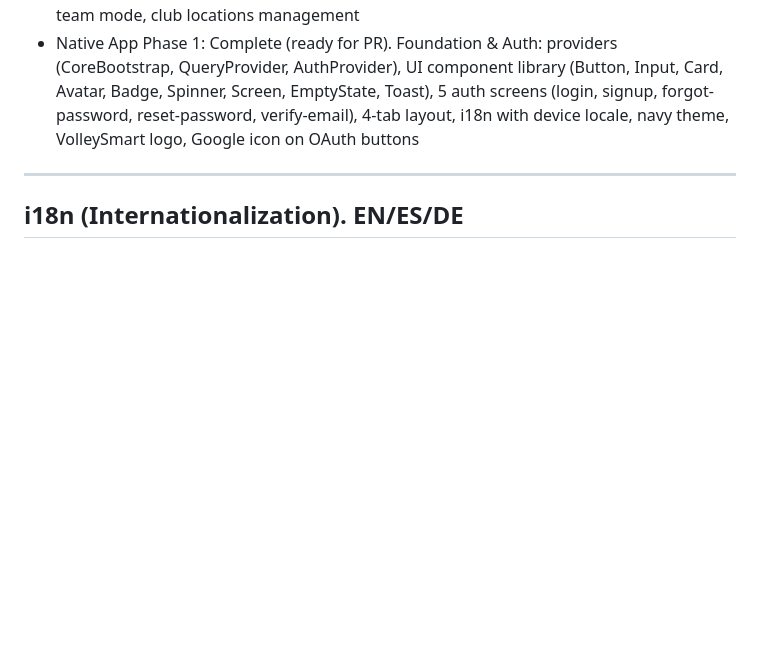
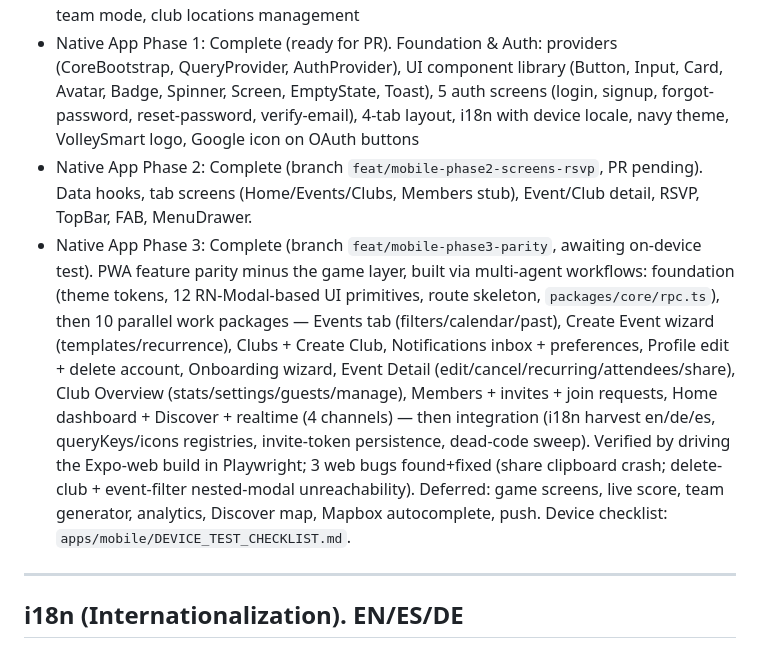
Before and after one commit to diebrudie/volleysmart-app, a Markdown page: HISTORY.md, the part around the change. Rendered like a GitHub page; blank space fills up the shorter version.

```diff
--- a/HISTORY.md
+++ b/HISTORY.md
@@ -38,6 +38,8 @@ This file documents all completed features, phases, and fixes. For active work a
 - Phase 16: Completed. Grouped menu drawer, notification preferences (grouped rows), engagement notifications, position translations, skill score privacy + FAQs
 - Native App Phase 0: Completed. Shared core extraction (`@volleysmart/core`), opponent team mode, club locations management
 - Native App Phase 1: Complete (ready for PR). Foundation & Auth: providers (CoreBootstrap, QueryProvider, AuthProvider), UI component library (Button, Input, Card, Avatar, Badge, Spinner, Screen, EmptyState, Toast), 5 auth screens (login, signup, forgot-password, reset-password, verify-email), 4-tab layout, i18n with device locale, navy theme, VolleySmart logo, Google icon on OAuth buttons
+- Native App Phase 2: Complete (branch `feat/mobile-phase2-screens-rsvp`, PR pending). Data hooks, tab screens (Home/Events/Clubs, Members stub), Event/Club detail, RSVP, TopBar, FAB, MenuDrawer.
+- Native App Phase 3: Complete (branch `feat/mobile-phase3-parity`, awaiting on-device test). PWA feature parity minus the game layer, built via multi-agent workflows: foundation (theme tokens, 12 RN-Modal-based UI primitives, route skeleton, `packages/core/rpc.ts`), then 10 parallel work packages — Events tab (filters/calendar/past), Create Event wizard (templates/recurrence), Clubs + Create Club, Notifications inbox + preferences, Profile edit + delete account, Onboarding wizard, Event Detail (edit/cancel/recurring/attendees/share), Club Overview (stats/settings/guests/manage), Members + invites + join requests, Home dashboard + Discover + realtime (4 channels) — then integration (i18n harvest en/de/es, queryKeys/icons registries, invite-token persistence, dead-code sweep). Verified by driving the Expo-web build in Playwright; 3 web bugs found+fixed (share clipboard crash; delete-club + event-filter nested-modal unreachability). Deferred: game screens, live score, team generator, analytics, Discover map, Mapbox autocomplete, push. Device checklist: `apps/mobile/DEVICE_TEST_CHECKLIST.md`.
 
 ---
 
```
Also changed, not shown: CLAUDE.md (+4 -1 lines), apps/mobile/DEVICE_TEST_CHECKLIST.md (added, +69 -0 lines).
